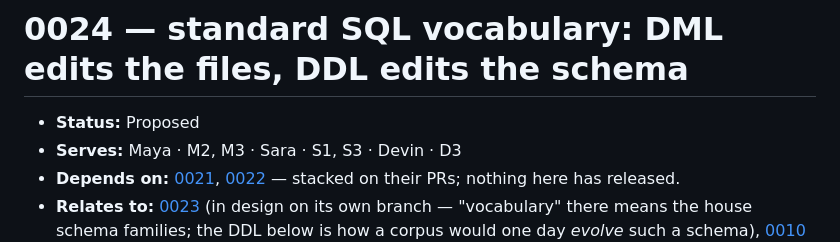
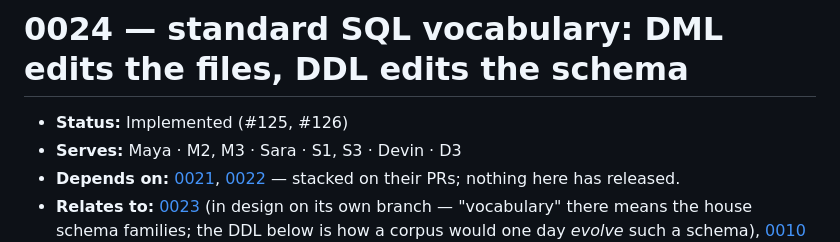
Before and after one commit to hawkeyexl/docmeta, a Markdown page: docs/proposals/0024-standard-sql-vocabulary.md, the part around the change. Drawn GitHub-style.

```diff
--- a/docs/proposals/0024-standard-sql-vocabulary.md
+++ b/docs/proposals/0024-standard-sql-vocabulary.md
@@ -1,6 +1,6 @@
 # 0024 — standard SQL vocabulary: DML edits the files, DDL edits the schema
 
-- **Status:** Proposed
+- **Status:** Implemented (#125, #126)
 - **Serves:** Maya · M2, M3 · Sara · S1, S3 · Devin · D3
 - **Depends on:** [0021](0021-frontmatter-as-a-database.md), [0022](0022-sql-write-back.md) — stacked on their PRs; nothing here has released.
 - **Relates to:** [0023](0023-metadata-vocabularies.md) (in design on its own branch — "vocabulary" there means the house schema families; the DDL below is how a corpus would one day *evolve* such a schema), [0010](0010-init-and-schema-inference.md) (`schemas infer` births a schema; this proposal grows one)
```
Also changed, not shown: docs/proposals/README.md (+1 -1 lines).
